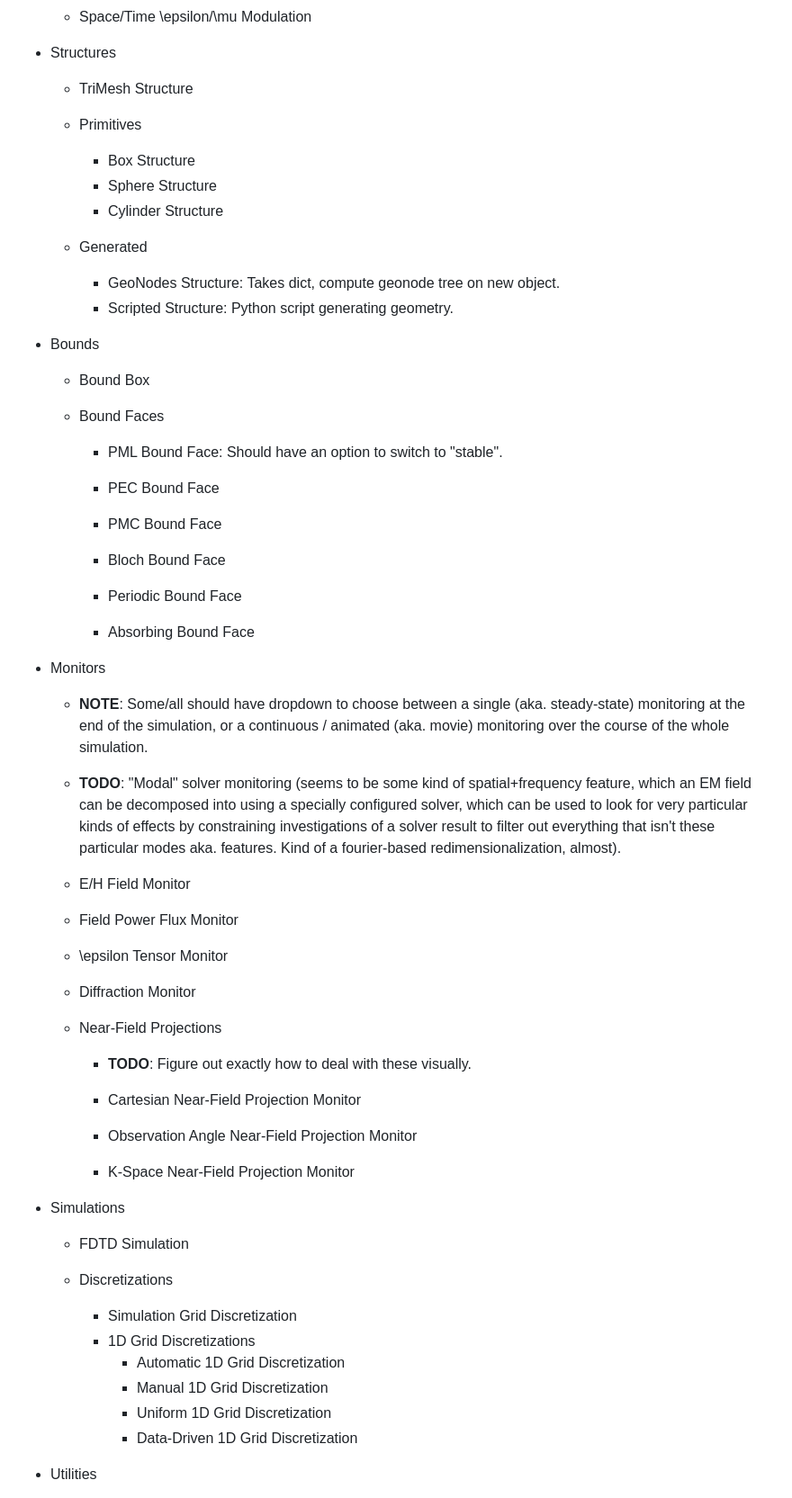
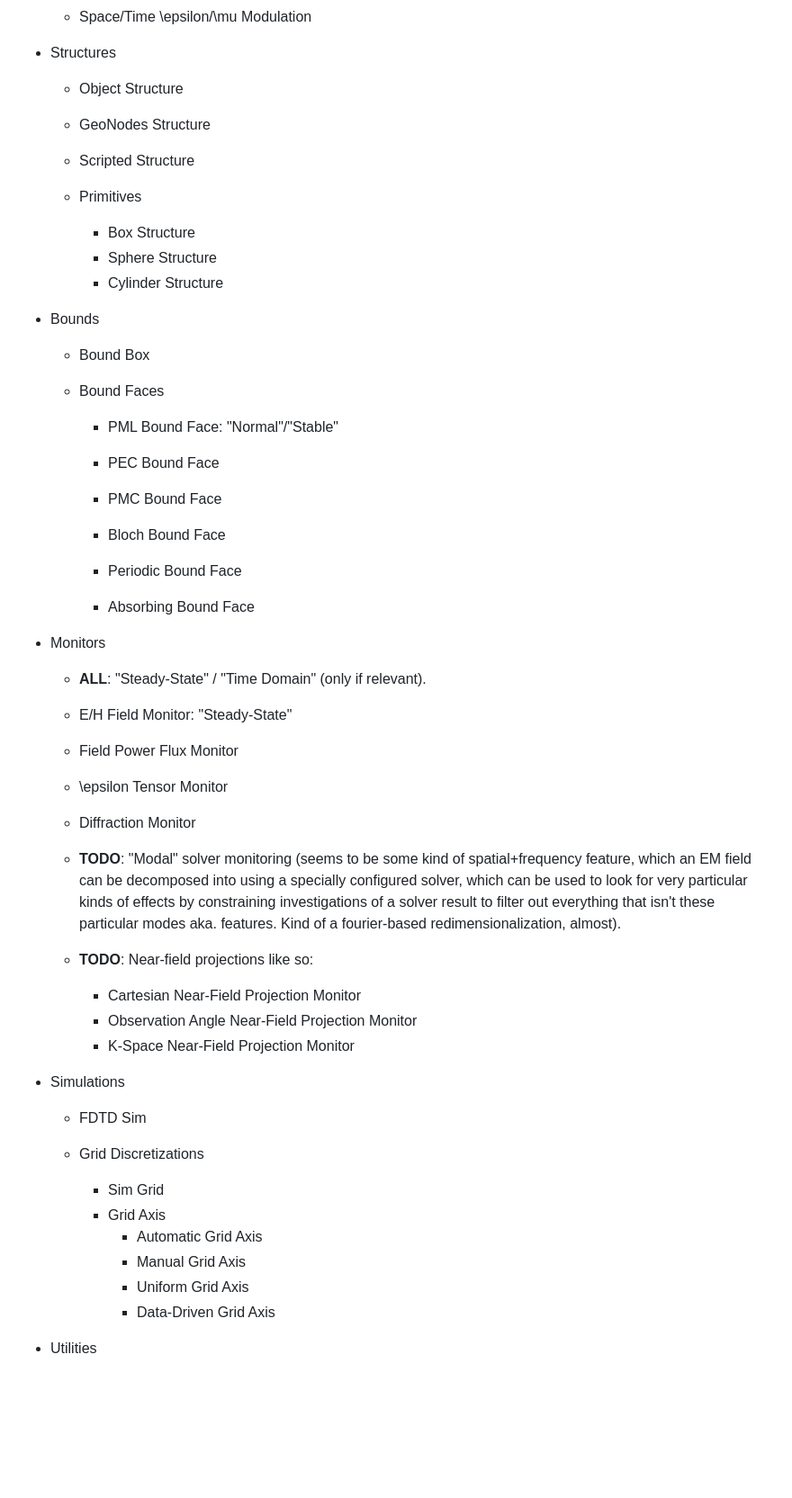
Before and after one commit to so-rose/blender_maxwell, a Markdown page: README.md, the part around the change printed below. Shown: that part at 90% size. Rendered like a GitHub page; blank space fills up the shorter version.

```diff
--- a/README.md
+++ b/README.md
@@ -108,15 +83,14 @@ Now that we can do all the cool things ex. presets and such, it's time to think
 	- Space/Time \epsilon/\mu Modulation
 
 - Structures
-	- TriMesh Structure
+	- Object Structure
+	- GeoNodes Structure
+	- Scripted Structure
 
 	- Primitives
 		- Box Structure
 		- Sphere Structure
 		- Cylinder Structure
-	- Generated
-		- GeoNodes Structure: Takes dict, compute geonode tree on new object.
-		- Scripted Structure: Python script generating geometry.
 
 
 
@@ -124,7 +98,7 @@ Now that we can do all the cool things ex. presets and such, it's time to think
 	- Bound Box
 
 	- Bound Faces
-		- PML Bound Face: Should have an option to switch to "stable".
+		- PML Bound Face: "Normal"/"Stable"
 		- PEC Bound Face
 		- PMC Bound Face
 
@@ -134,18 +108,15 @@ Now that we can do all the cool things ex. presets and such, it's time to think
 
 
 - Monitors
-	- **NOTE**: Some/all should have dropdown to choose between a single (aka. steady-state) monitoring at the end of the simulation, or a continuous / animated (aka. movie) monitoring over the course of the whole simulation.
+	- **ALL**: "Steady-State" / "Time Domain" (only if relevant).
 
-	- **TODO**: "Modal" solver monitoring (seems to be some kind of spatial+frequency feature, which an EM field can be decomposed into using a specially configured solver, which can be used to look for very particular kinds of effects by constraining investigations of a solver result to filter out everything that isn't these particular modes aka. features. Kind of a fourier-based redimensionalization, almost).
-
-	- E/H Field Monitor
+	- E/H Field Monitor: "Steady-State"
 	- Field Power Flux Monitor
 	- \epsilon Tensor Monitor
 	- Diffraction Monitor
 
-	- Near-Field Projections
-		- **TODO**: Figure out exactly how to deal with these visually.
-
+	- **TODO**: "Modal" solver monitoring (seems to be some kind of spatial+frequency feature, which an EM field can be decomposed into using a specially configured solver, which can be used to look for very particular kinds of effects by constraining investigations of a solver result to filter out everything that isn't these particular modes aka. features. Kind of a fourier-based redimensionalization, almost).
+	- **TODO**: Near-field projections like so:
 		- Cartesian Near-Field Projection Monitor
 		- Observation Angle Near-Field Projection Monitor
 		- K-Space Near-Field Projection Monitor
@@ -153,15 +124,15 @@ Now that we can do all the cool things ex. presets and such, it's time to think
 
 
 - Simulations
-	- FDTD Simulation
+	- FDTD Sim
 
-	- Discretizations
-		- Simulation Grid Discretization
-		- 1D Grid Discretizations
-			- Automatic 1D Grid Discretization
-			- Manual 1D Grid Discretization
-			- Uniform 1D Grid Discretization
-			- Data-Driven 1D Grid Discretization
+	- Grid Discretizations
+		- Sim Grid
+		- Grid Axis
+			- Automatic Grid Axis
+			- Manual Grid Axis
+			- Uniform Grid Axis
+			- Data-Driven Grid Axis
 
 
 
```
Also changed, not shown: other parts of README.md (+126 -71 lines).
